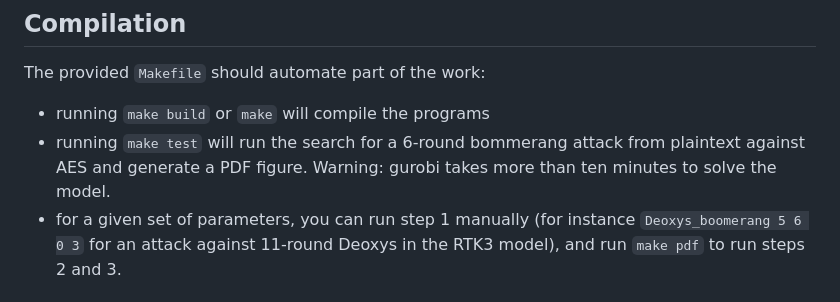
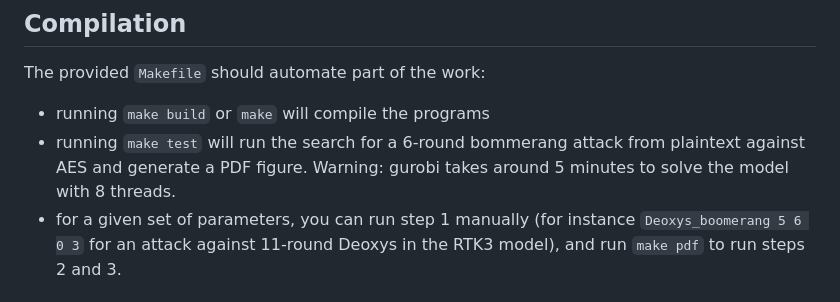
Before and after one commit to AugustinBariant/Truncated_boomerangs, a Markdown page: MILP/README.md, the part around the change. GitHub-like rendering.

Commit message:
edit readme accordingly

```diff
--- a/MILP/README.md
+++ b/MILP/README.md
@@ -12,7 +12,7 @@ There are several steps to generate parameters for a boomerang attack:
 
 The provided `Makefile` should automate part of the work:
 - running `make build` or `make` will compile the programs
-- running `make test` will run the search for a 6-round bommerang attack from plaintext against AES and generate a PDF figure. Warning: gurobi takes more than ten minutes to solve the model.
+- running `make test` will run the search for a 6-round bommerang attack from plaintext against AES and generate a PDF figure. Warning: gurobi takes around 5 minutes to solve the model with 8 threads.
 - for a given set of parameters, you can run step 1 manually (for instance `Deoxys_boomerang 5 6 0 3` for an attack against 11-round Deoxys in the RTK3 model), and run `make pdf` to run steps 2 and 3.
 
 ## MILP model generation
```
